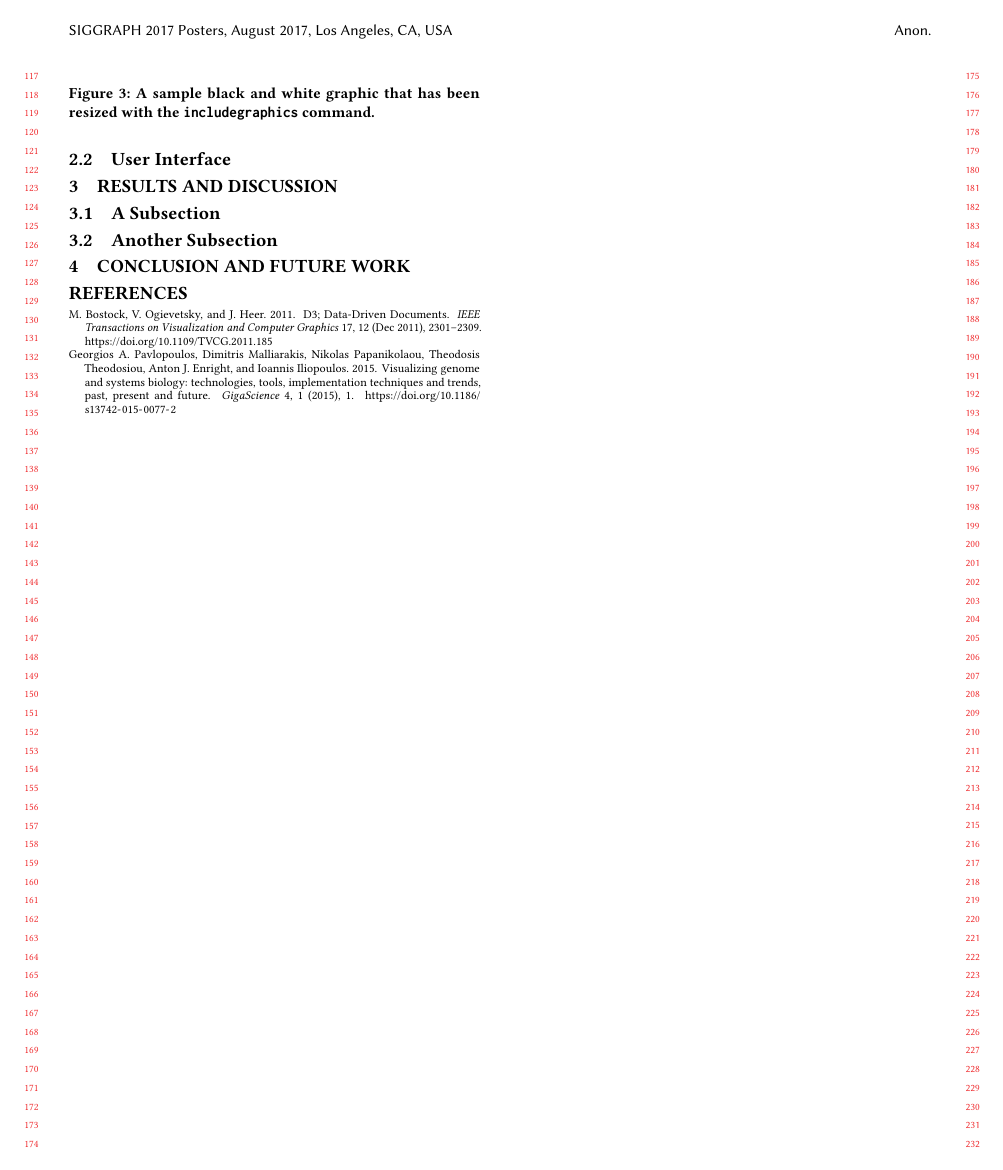
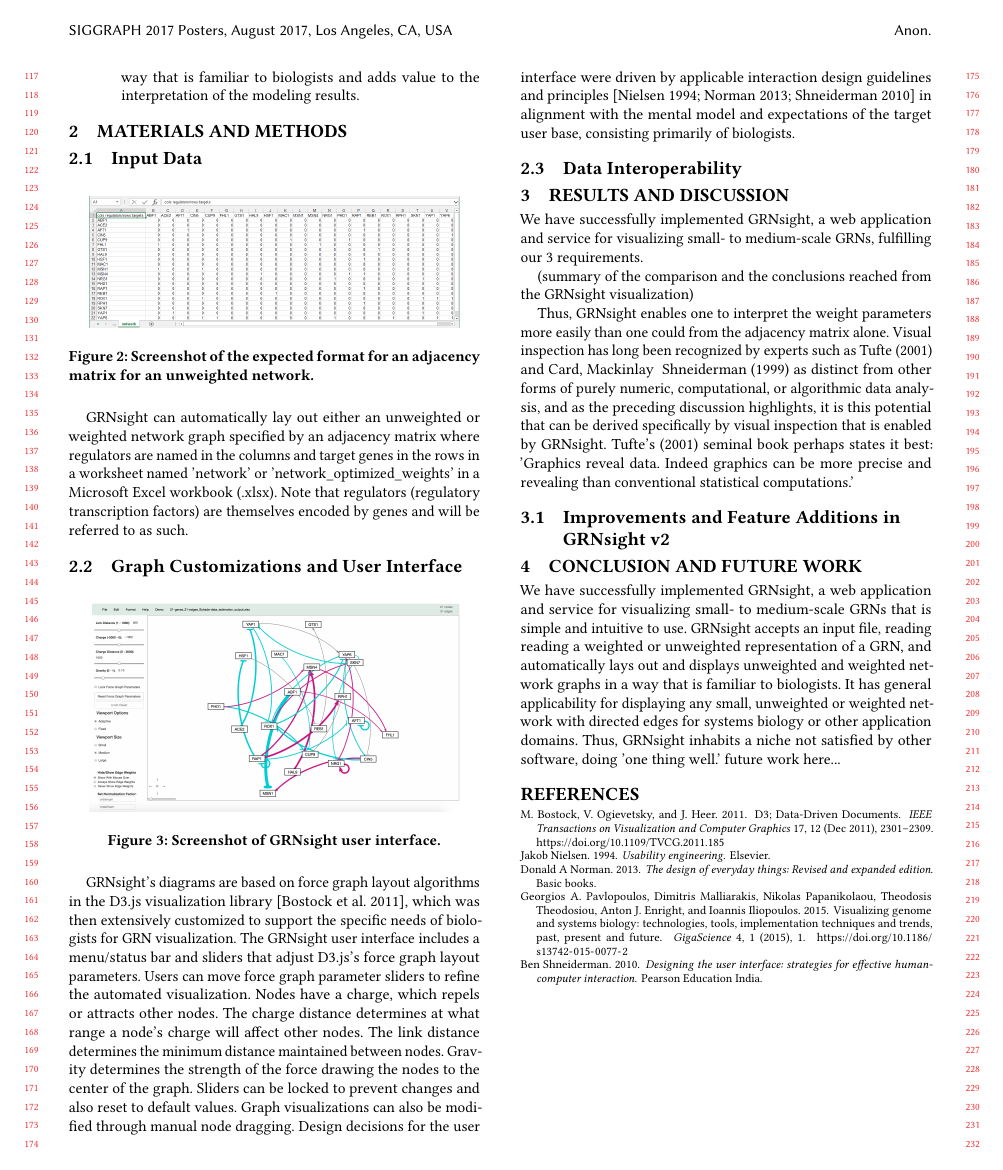
Before and after one commit to dondi/GRNsight, a LaTeX paper (documents/abstracts/SIGGRAPH 2017 Abstract/siggraph-abstract-review.tex): page 2 of 2. The pictures show the PDF file documents/abstracts/SIGGRAPH 2017 Abstract/siggraph-abstract-review.pdf that the author committed with the source.

Commit message:
added figures, edits to methods and results sections

```diff
--- a/documents/abstracts/SIGGRAPH 2017 Abstract/siggraph-abstract-review.tex
+++ b/documents/abstracts/SIGGRAPH 2017 Abstract/siggraph-abstract-review.tex
@@ -109,34 +109,42 @@ GRNsight is a web application and service for visualizing models of small- to me
 \item Automatically lay out and display small- to medium-scale, unweighted and weighted, directed network graphs in a way that is familiar to biologists and adds value to the interpretation of the modeling results.
 \end{enumerate}
 
+\section{Materials and Methods}
+
+\subsection{Input Data}
 \begin{figure}[ht]
   \centering
-  %\includegraphics[width=3.0in]{ferrari_laferrari}
-  \caption{Ferrari LaFerrari. (Image courtesy Flickr user ``gfreeman23.'')}
-  \label{fig:ferrari}
+  \includegraphics[width=3.0in]{Figure1_zoom100.png}
+  \caption{Screenshot of the expected format for an adjacency matrix for an unweighted network.}
+  \label{fig:Screenshot}
 \end{figure}
 
-\section{Materials and Methods}
+GRNsight can automatically lay out either an unweighted or weighted network graph specified by an adjacency matrix where regulators are named in the columns and target genes in the rows in a worksheet named 'network' or 'network\_optimized\_weights' in a Microsoft Excel workbook (.xlsx). Note that regulators (regulatory transcription factors) are themselves encoded by genes and will be referred to as such.
 
-\subsection{Graph Customizations}
-GRNsight's diagrams are based on force graph layout algorithms in the D3.js visualization library \cite{d3}, which was then extensively customized to support the specific needs of biologists for GRN visualization. D3.js's baseline force graph implementation had round, unlabeled nodes and undirected, straight-line edges. The following customizations were made for the nodes: (a) the nodes were made rectangular; (b) a label of up to 12 characters was added; (c) node size was varied, depending on the size of the label.
+\subsection{Graph Customizations and User Interface}
+\begin{figure}[ht]
+  \centering
+  \includegraphics[width=3.0in]{screenshot.png}
+  \caption{Screenshot of GRNsight user interface.}
+  \label{fig:Screenshot}
+\end{figure}
+GRNsight's diagrams are based on force graph layout algorithms in the D3.js visualization library \cite{d3}, which was then extensively customized to support the specific needs of biologists for GRN visualization. The GRNsight user interface includes a menu/status bar and sliders that adjust D3.js's force graph layout parameters. Users can move force graph parameter sliders to refine the automated visualization. Nodes have a charge, which repels or attracts other nodes. The charge distance determines at what range a node's charge will affect other nodes. The link distance determines the minimum distance maintained between nodes. Gravity determines the strength of the force drawing the nodes to the center of the graph. Sliders can be locked to prevent changes and also reset to default values. Graph visualizations can also be modified through manual node dragging. Design decisions for the user interface were driven by applicable interaction design guidelines and principles \cite{norman2013design,shneiderman2010designing,nielsen1994usability} in alignment with the mental model and expectations of the target user base, consisting primarily of biologists.
 
-\subsection{User Interface}
-The GRNsight user interface includes a menu/status bar and sliders that adjust D3.js?s force graph layout parameters. Users can move force graph parameter sliders to refine the automated visualization. Nodes have a charge, which repels or attracts other nodes. The charge distance determines at what range a node?s charge will affect other nodes. The link distance determines the minimum distance maintained between nodes. Gravity determines the strength of the force drawing the nodes to the center of the graph. Sliders can be locked to prevent changes and also reset to default values. Graph visualizations can also be modified through manual node dragging. Design decisions for the user interface were driven by applicable interaction design guidelines and principles \cite{norman2013design,shneiderman2010designing,nielsen1994usability} in alignment with the mental model and expectations of the target user base, consisting primarily of biologists.
-
-\begin{figure}[h]
-%\includegraphics[height=1in, width=1in]{rosette}
-\caption{A sample black and white graphic that has
-been resized with the \texttt{includegraphics} command.}
-\end{figure}
+\subsection{Data Interoperability}
 
 
 \section{Results and Discussion}
+We have successfully implemented GRNsight, a web application and service for visualizing small- to medium-scale GRNs, fulfilling our 3 requirements.
 
-\subsection{A Subsection}
+(summary of the comparison and the conclusions reached from the GRNsight visualization)
+
+Thus, GRNsight enables one to interpret the weight parameters more easily than one could from the adjacency matrix alone. Visual inspection has long been recognized by experts such as Tufte (2001) and Card, Mackinlay & Shneiderman (1999) as distinct from other forms of purely numeric, computational, or algorithmic data analysis, and as the preceding discussion highlights, it is this potential that can be derived specifically by visual inspection that is enabled by GRNsight. Tufte's (2001) seminal book perhaps states it best: 'Graphics reveal data. Indeed graphics can be more precise and revealing than conventional statistical computations.'
+
+\subsection{Improvements and Feature Additions in GRNsight v2}
+
 
 \section{Conclusion and Future Work}
-We have successfully implemented GRNsight, a web application and service for visualizing small- to medium-scale GRNs that is simple and intuitive to use. GRNsight accepts an input file, reading reading a weighted or unweighted representation of a GRN, and automatically lays out and displays unweighted and weighted network graphs in a way that is familiar to biologists. It has general applicability for displaying any small, unweighted or weighted network with directed edges for systems biology or other application domains. Thus, GRNsight inhabits a niche not satisfied by other software, doing ?one thing well.?
+We have successfully implemented GRNsight, a web application and service for visualizing small- to medium-scale GRNs that is simple and intuitive to use. GRNsight accepts an input file, reading reading a weighted or unweighted representation of a GRN, and automatically lays out and displays unweighted and weighted network graphs in a way that is familiar to biologists. It has general applicability for displaying any small, unweighted or weighted network with directed edges for systems biology or other application domains. Thus, GRNsight inhabits a niche not satisfied by other software, doing 'one thing well.'
 ~future work here...~
 
 \bibliographystyle{ACM-Reference-Format}
```
Also changed, not shown: documents/abstracts/SIGGRAPH 2017 Abstract/siggraph-abstract-review.bib (+13 -1 lines), documents/abstracts/SIGGRAPH 2017 Abstract/Figure1_zoom100.png (added), documents/abstracts/SIGGRAPH 2017 Abstract/comparison.pdf (added), documents/abstracts/SIGGRAPH 2017 Abstract/screenshot.png (added), documents/abstracts/SIGGRAPH 2017 Abstract/siggraph-abstract-review.pdf, documents/abstracts/SIGGRAPH 2017 Abstract/siggraph-abstract-review.tex (10 more changed lines).
